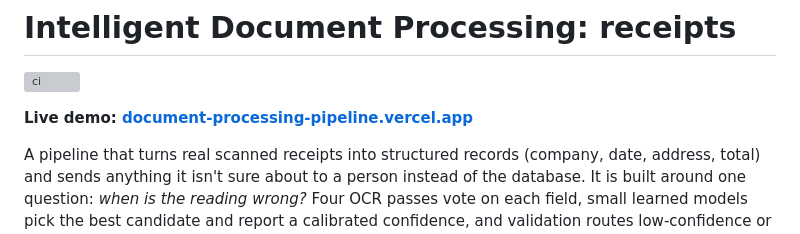
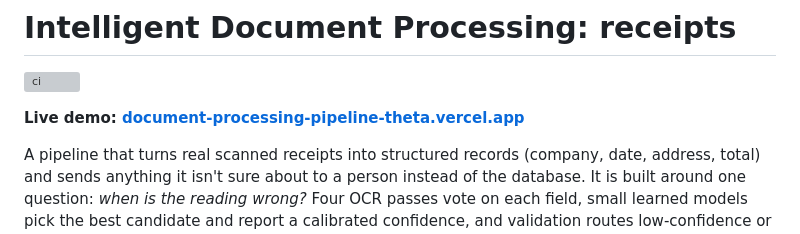
Before and after one commit to anshumankumar2021/document-processing-pipeline, a Markdown page: README.md, the part around one of its changes. GitHub-like rendering; grey boxes are pictures that could not be loaded.

Commit message:
README: live demo link

```diff
--- a/README.md
+++ b/README.md
@@ -2,7 +2,7 @@
 
 [![ci](https://github.com/anshumankumar2021/document-processing-pipeline/actions/workflows/ci.yml/badge.svg)](https://github.com/anshumankumar2021/document-processing-pipeline/actions/workflows/ci.yml)
 
-**Live demo: [document-processing-pipeline.vercel.app](https://document-processing-pipeline.vercel.app)**
+**Live demo: [document-processing-pipeline-theta.vercel.app](https://document-processing-pipeline-theta.vercel.app)**
 
 A pipeline that turns real scanned receipts into structured records (company, date, address, total) and sends
 anything it isn't sure about to a person instead of the database. It is built around one question: *when is
```
Also changed, not shown: other parts of README.md (+1 -1 lines).
